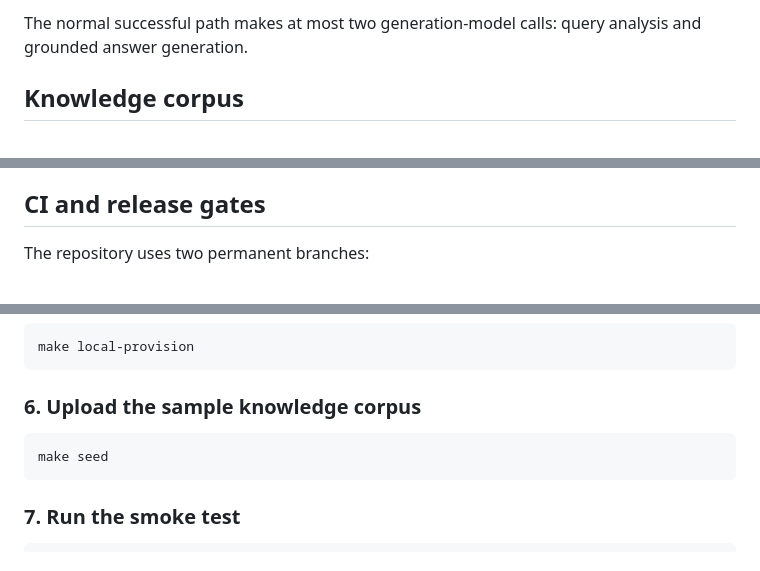
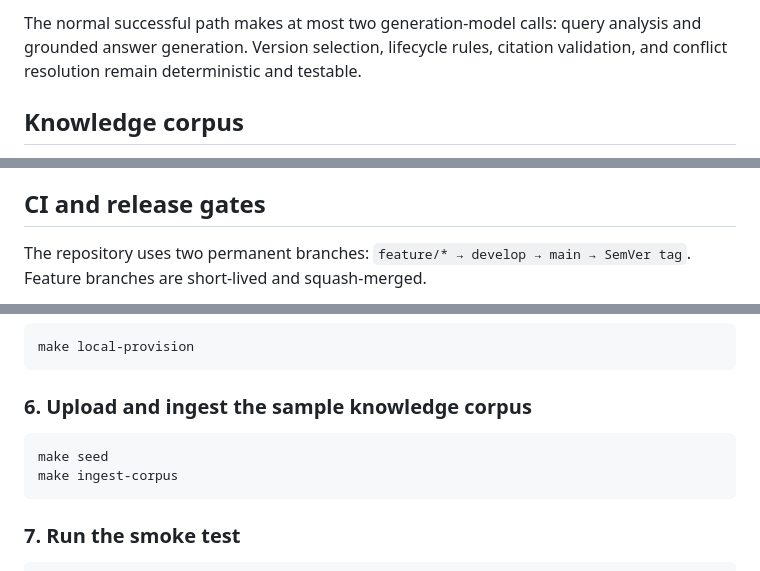
Before and after one commit to dfc-coder/rag-ops-guard, a Markdown page: README.md, 3 parts joined by grey strips. Rendered like a GitHub page.

````diff
--- a/README.md
+++ b/README.md
@@ -178,6 +171,6 @@ END
 ```
 
-The normal successful path makes at most two generation-model calls: query analysis and grounded answer generation.
+The normal successful path makes at most two generation-model calls: query analysis and grounded answer generation. Version selection, lifecycle rules, citation validation, and conflict resolution remain deterministic and testable.
 
 ## Knowledge corpus
 
@@ -242,5 +235,5 @@ LangSmith is optional. When enabled, the same workflow can be traced and evaluat
 
 ## CI and release gates
 
-The repository uses two permanent branches:
+The repository uses two permanent branches: `feature/* → develop → main → SemVer tag`. Feature branches are short-lived and squash-merged.
 
@@ -337,10 +366,11 @@ make local-up
 make local-provision
 ```
 
-### 6. Upload the sample knowledge corpus
+### 6. Upload and ingest the sample knowledge corpus
 
 ```bash
 make seed
+make ingest-corpus
 ```
 
 ### 7. Run the smoke test
````
Also changed, not shown: other parts of README.md (+143 -118 lines).
